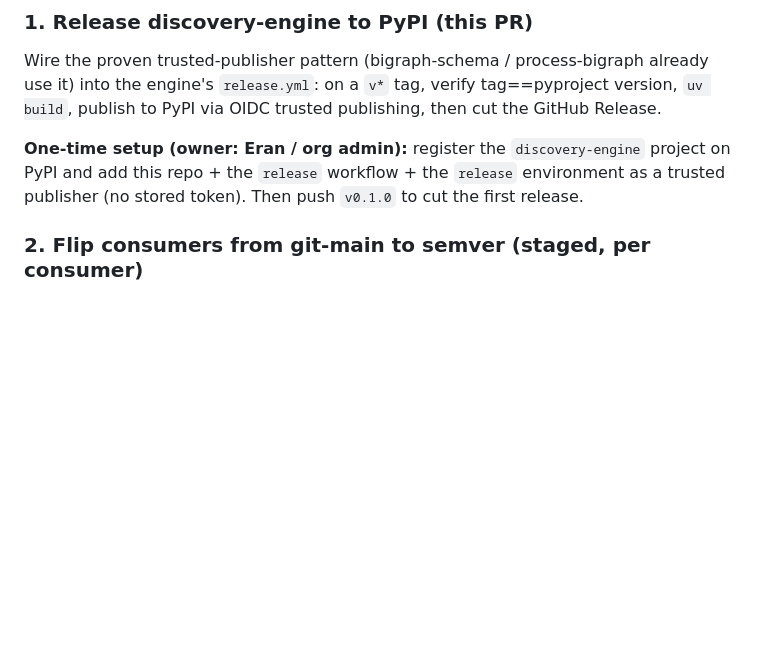
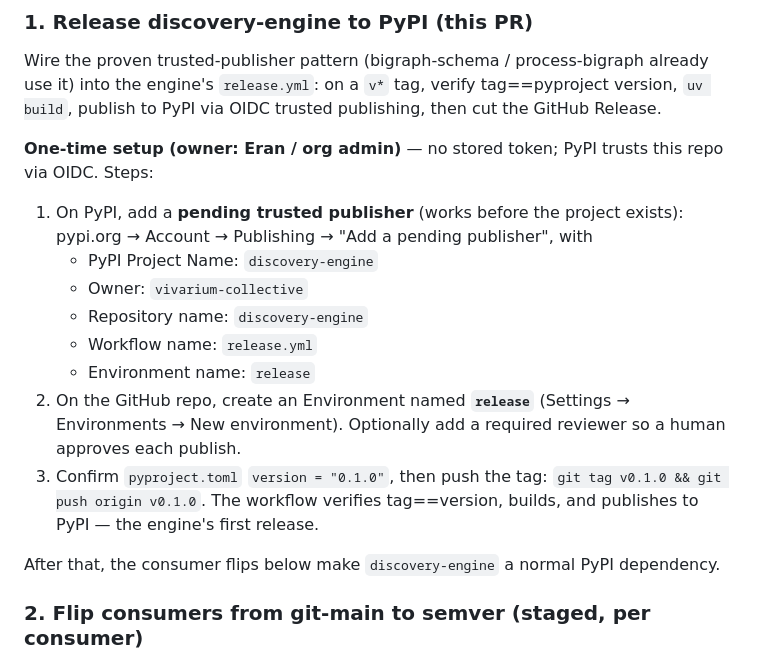
Before and after one commit to vivarium-collective/discovery-engine, a Markdown page: docs/release-and-version-coordination.md, the part around the change. Drawn GitHub-style; blank space fills up the shorter version.

Commit message:
docs: add concrete PyPI trusted-publisher setup checklist for the first release

```diff
--- a/docs/release-and-version-coordination.md
+++ b/docs/release-and-version-coordination.md
@@ -48,9 +48,24 @@ Wire the proven trusted-publisher pattern (bigraph-schema / process-bigraph alre
 use it) into the engine's `release.yml`: on a `v*` tag, verify tag==pyproject version,
 `uv build`, publish to PyPI via OIDC trusted publishing, then cut the GitHub Release.
 
-**One-time setup (owner: Eran / org admin):** register the `discovery-engine` project
-on PyPI and add this repo + the `release` workflow + the `release` environment as a
-trusted publisher (no stored token). Then push `v0.1.0` to cut the first release.
+**One-time setup (owner: Eran / org admin)** — no stored token; PyPI trusts this repo
+via OIDC. Steps:
+
+1. On PyPI, add a **pending trusted publisher** (works before the project exists):
+   pypi.org → Account → Publishing → "Add a pending publisher", with
+   - PyPI Project Name: `discovery-engine`
+   - Owner: `vivarium-collective`
+   - Repository name: `discovery-engine`
+   - Workflow name: `release.yml`
+   - Environment name: `release`
+2. On the GitHub repo, create an Environment named **`release`** (Settings →
+   Environments → New environment). Optionally add a required reviewer so a human
+   approves each publish.
+3. Confirm `pyproject.toml` `version = "0.1.0"`, then push the tag:
+   `git tag v0.1.0 && git push origin v0.1.0`. The workflow verifies tag==version,
+   builds, and publishes to PyPI — the engine's first release.
+
+After that, the consumer flips below make `discovery-engine` a normal PyPI dependency.
 
 ### 2. Flip consumers from git-main to semver (staged, per consumer)
 
```
